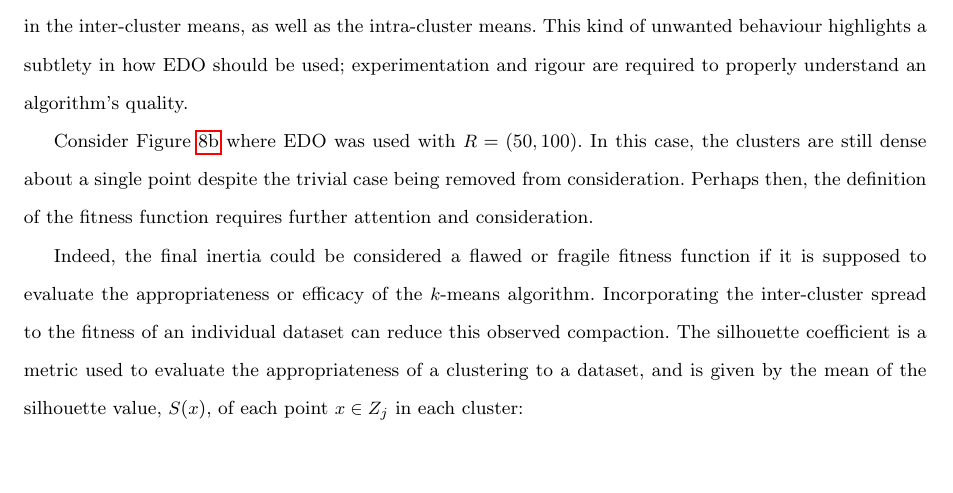
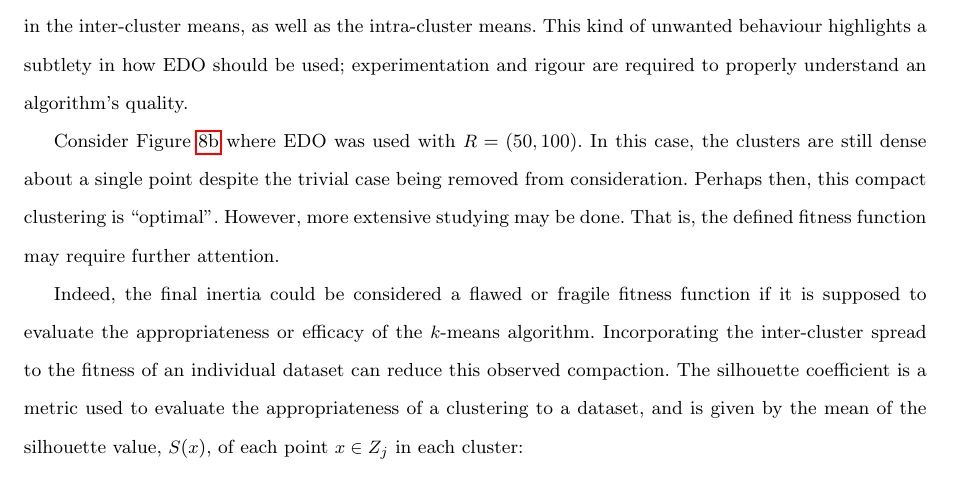
Before and after one commit to daffidwilde/edo-paper, a LaTeX paper (main.tex, which reads sections/examples.tex): part of page 14 of 25, cut so that both start at the same text, the shorter picture padded with empty space. Compiled offline with pdfLaTeX.

Commit message:
Expand on row limit relaxation.

```diff
--- a/sections/examples.tex
+++ b/sections/examples.tex
@@ -109,8 +109,8 @@ quality.
 Consider Figure~\ref{figure:large-inertia-individuals} where EDO was used with
 \(R = (50, 100)\). In this case, the clusters are still dense about a single
 point despite the trivial case being removed from consideration. Perhaps then,
-the definition of the fitness function requires further attention and
-consideration.
+this compact clustering is ``optimal''. However, more extensive studying may be
+done. That is, the defined fitness function may require further attention.
 
 Indeed, the final inertia could be considered a flawed or fragile fitness
 function if it is supposed to evaluate the appropriateness or efficacy of the
```
Also changed, not shown: main.pdf.
